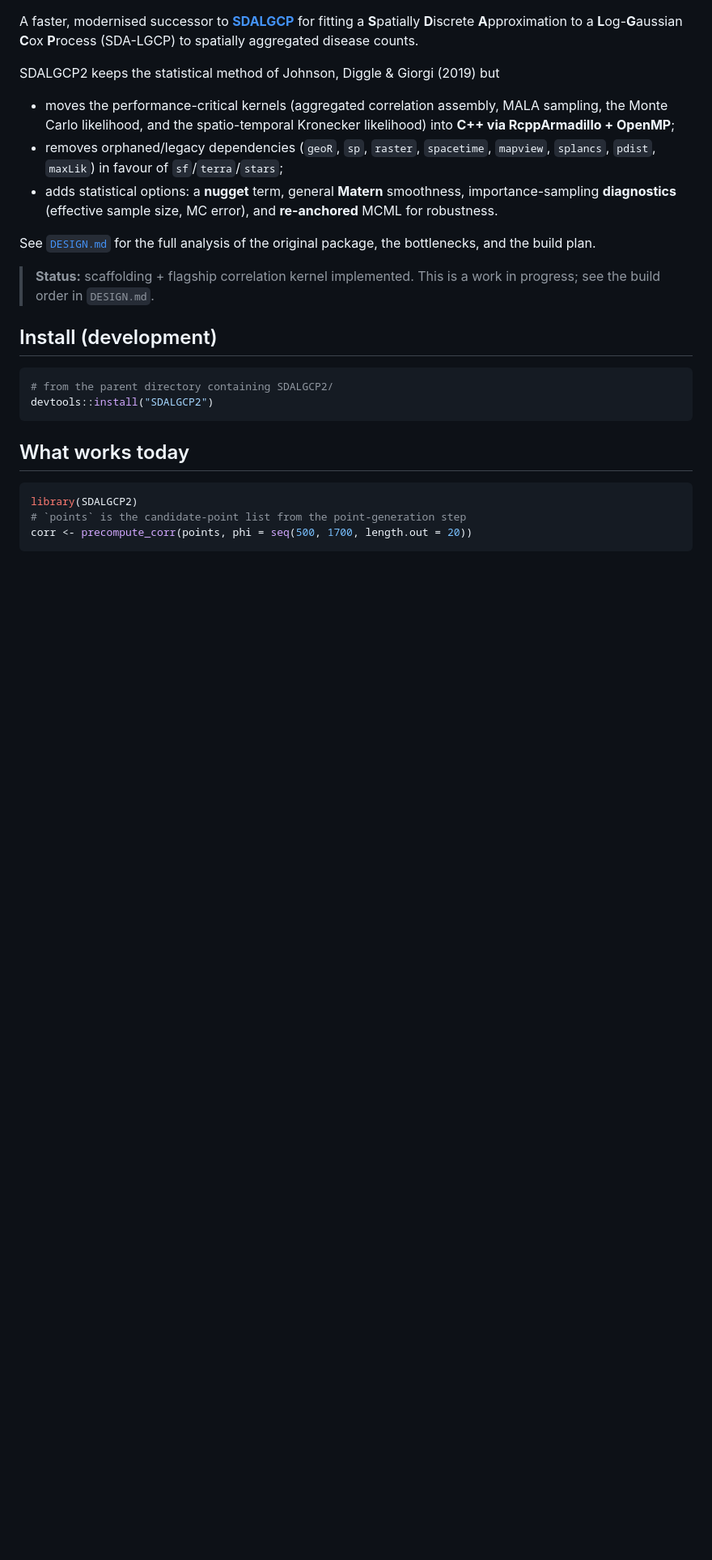
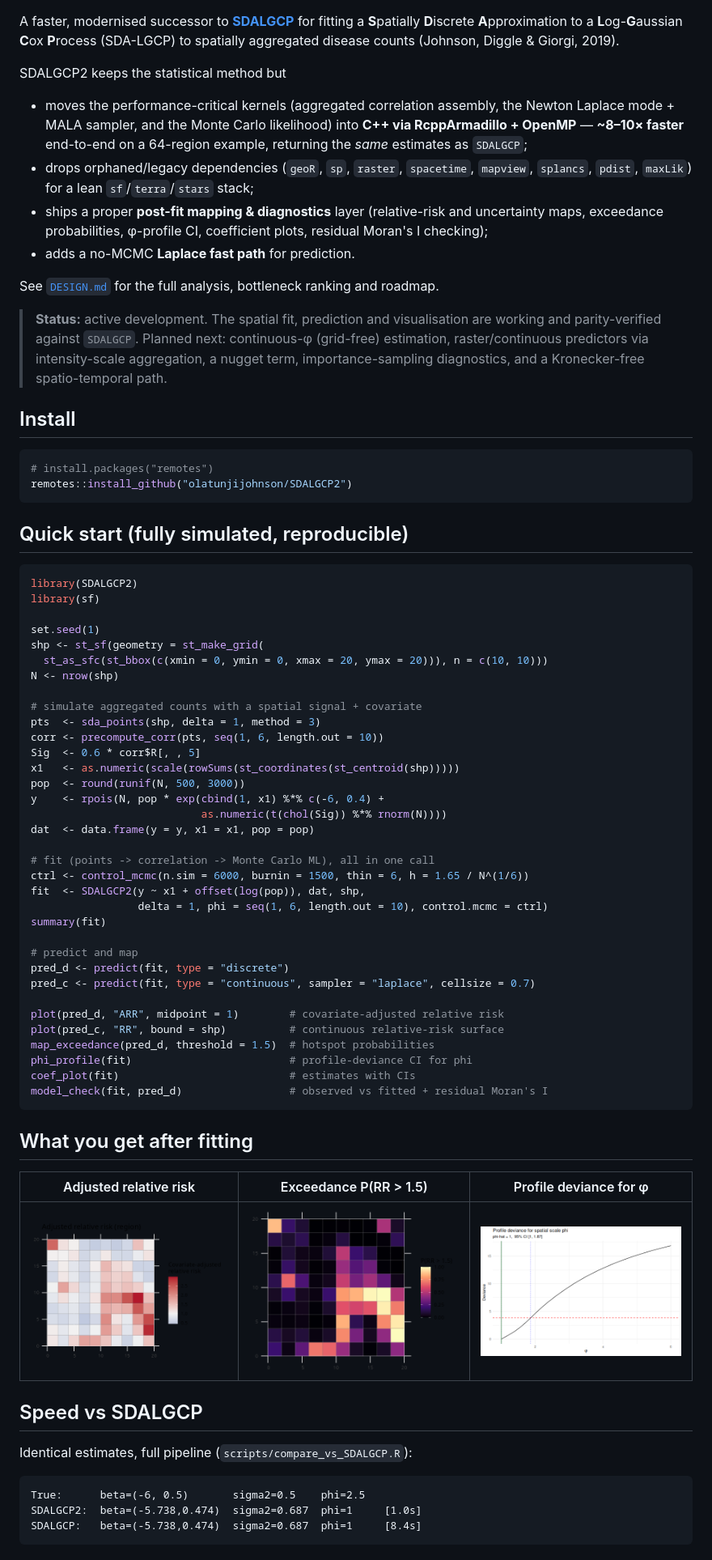
Before and after one commit to olatunjijohnson/SDALGCP2, a Markdown page: README.md, the part around one of its changes. Shown at 81% size. GitHub-like rendering; pictures changed too: man/figures/map_exceedance.png (added), man/figures/map_rr_discrete.png (added), man/figures/phi_profile.png (added); blank space fills up the shorter version.

Commit message:
Add post-fit visualisation & diagnostics layer
- Relative-risk and uncertainty maps (region + continuous), exceedance maps,
  coefficient plot, profile-deviance CI for phi (boundary-safe), and
  observed-vs-fitted + residual Moran's I model checking.
- One-call report() panel; plot() S3 methods for fits and predictions.
- README with rendered example maps; DESIGN.md gains the continuous-phi
  ("solve the integral directly") plan.

````diff
--- a/README.md
+++ b/README.md
@@ -3,36 +7,89 @@
 A faster, modernised successor to
 [**SDALGCP**](https://github.com/olatunjijohnson/SDALGCP) for fitting a
 **S**patially **D**iscrete **A**pproximation to a **L**og-**G**aussian **C**ox
-**P**rocess (SDA-LGCP) to spatially aggregated disease counts.
+**P**rocess (SDA-LGCP) to spatially aggregated disease counts
+(Johnson, Diggle & Giorgi, 2019).
 
-SDALGCP2 keeps the statistical method of Johnson, Diggle & Giorgi (2019) but
+SDALGCP2 keeps the statistical method but
 
-- moves the performance-critical kernels (aggregated correlation assembly, MALA
-  sampling, the Monte Carlo likelihood, and the spatio-temporal Kronecker
-  likelihood) into **C++ via RcppArmadillo + OpenMP**;
-- removes orphaned/legacy dependencies (`geoR`, `sp`, `raster`, `spacetime`,
-  `mapview`, `splancs`, `pdist`, `maxLik`) in favour of `sf`/`terra`/`stars`;
-- adds statistical options: a **nugget** term, general **Matern** smoothness,
-  importance-sampling **diagnostics** (effective sample size, MC error), and
-  **re-anchored** MCML for robustness.
+- moves the performance-critical kernels (aggregated correlation assembly, the
+  Newton Laplace mode + MALA sampler, and the Monte Carlo likelihood) into
+  **C++ via RcppArmadillo + OpenMP** — **~8–10× faster** end-to-end on a
+  64-region example, returning the *same* estimates as `SDALGCP`;
+- drops orphaned/legacy dependencies (`geoR`, `sp`, `raster`, `spacetime`,
+  `mapview`, `splancs`, `pdist`, `maxLik`) for a lean `sf`/`terra`/`stars` stack;
+- ships a proper **post-fit mapping & diagnostics** layer (relative-risk and
+  uncertainty maps, exceedance probabilities, φ-profile CI, coefficient plots,
+  residual Moran's I checking);
+- adds a no-MCMC **Laplace fast path** for prediction.
 
-See [`DESIGN.md`](DESIGN.md) for the full analysis of the original package, the
-bottlenecks, and the build plan.
+See [`DESIGN.md`](DESIGN.md) for the full analysis, bottleneck ranking and roadmap.
 
-> **Status:** scaffolding + flagship correlation kernel implemented. This is a
-> work in progress; see the build order in `DESIGN.md`.
+> **Status:** active development. The spatial fit, prediction and visualisation
+> are working and parity-verified against `SDALGCP`. Planned next: continuous-φ
+> (grid-free) estimation, raster/continuous predictors via intensity-scale
+> aggregation, a nugget term, importance-sampling diagnostics, and a
+> Kronecker-free spatio-temporal path.
 
-## Install (development)
+## Install
 
 ```r
-# from the parent directory containing SDALGCP2/
-devtools::install("SDALGCP2")
+# install.packages("remotes")
+remotes::install_github("olatunjijohnson/SDALGCP2")
 ```
 
-## What works today
+## Quick start (fully simulated, reproducible)
 
 ```r
 library(SDALGCP2)
-# `points` is the candidate-point list from the point-generation step
-corr <- precompute_corr(points, phi = seq(500, 1700, length.out = 20))
+library(sf)
+
+set.seed(1)
+shp <- st_sf(geometry = st_make_grid(
+  st_as_sfc(st_bbox(c(xmin = 0, ymin = 0, xmax = 20, ymax = 20))), n = c(10, 10)))
+N <- nrow(shp)
+
+# simulate aggregated counts with a spatial signal + covariate
+pts  <- sda_points(shp, delta = 1, method = 3)
+corr <- precompute_corr(pts, seq(1, 6, length.out = 10))
+Sig  <- 0.6 * corr$R[, , 5]
+x1   <- as.numeric(scale(rowSums(st_coordinates(st_centroid(shp)))))
+pop  <- round(runif(N, 500, 3000))
+y    <- rpois(N, pop * exp(cbind(1, x1) %*% c(-6, 0.4) +
+                           as.numeric(t(chol(Sig)) %*% rnorm(N))))
+dat  <- data.frame(y = y, x1 = x1, pop = pop)
+
+# fit (points -> correlation -> Monte Carlo ML), all in one call
+ctrl <- control_mcmc(n.sim = 6000, burnin = 1500, thin = 6, h = 1.65 / N^(1/6))
+fit  <- SDALGCP2(y ~ x1 + offset(log(pop)), dat, shp,
+                 delta = 1, phi = seq(1, 6, length.out = 10), control.mcmc = ctrl)
+summary(fit)
+
+# predict and map
+pred_d <- predict(fit, type = "discrete")
+pred_c <- predict(fit, type = "continuous", sampler = "laplace", cellsize = 0.7)
+
+plot(pred_d, "ARR", midpoint = 1)        # covariate-adjusted relative risk
+plot(pred_c, "RR", bound = shp)          # continuous relative-risk surface
+map_exceedance(pred_d, threshold = 1.5)  # hotspot probabilities
+phi_profile(fit)                         # profile-deviance CI for phi
+coef_plot(fit)                           # estimates with CIs
+model_check(fit, pred_d)                 # observed vs fitted + residual Moran's I
 ```
+
+## What you get after fitting
+
+| Adjusted relative risk | Exceedance P(RR > 1.5) | Profile deviance for φ |
+|:---:|:---:|:---:|
+| ![](man/figures/map_rr_discrete.png) | ![](man/figures/map_exceedance.png) | ![](man/figures/phi_profile.png) |
+
+## Speed vs SDALGCP
+
+Identical estimates, full pipeline (`scripts/compare_vs_SDALGCP.R`):
+
+```
+True:      beta=(-6, 0.5)       sigma2=0.5    phi=2.5
+SDALGCP2:  beta=(-5.738,0.474)  sigma2=0.687  phi=1     [1.0s]
+SDALGCP:   beta=(-5.738,0.474)  sigma2=0.687  phi=1     [8.4s]
+```
+
````
Also changed, not shown: other parts of README.md (+9 -0 lines), DESIGN.md (+43 -0 lines), man/figures/coef_plot.png (added), man/figures/map_rr_continuous.png (added), 4 other files.
